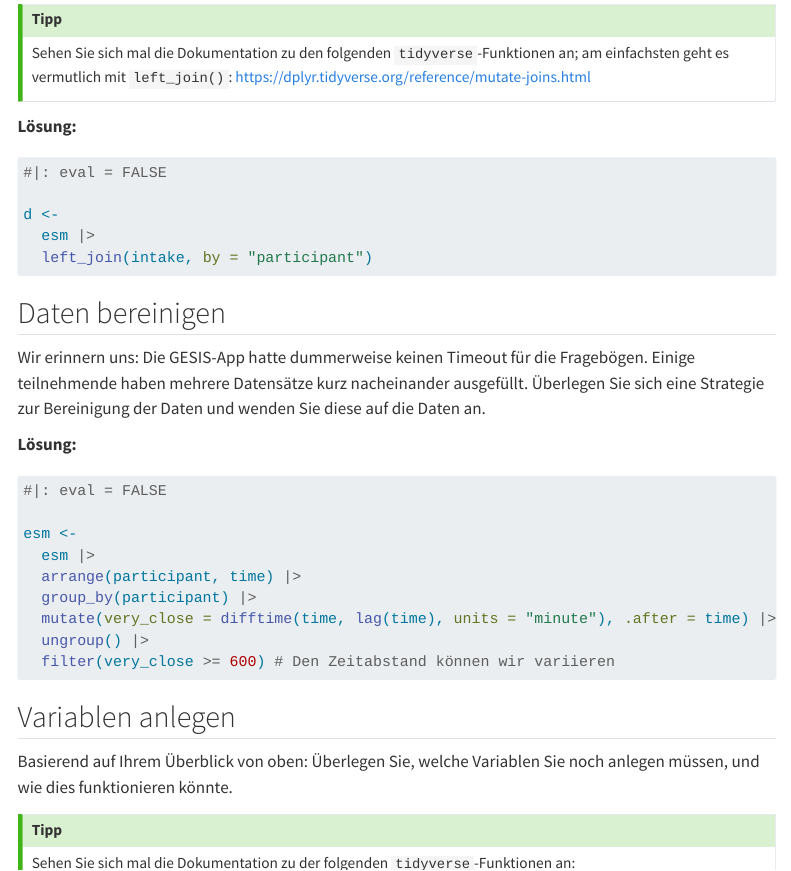
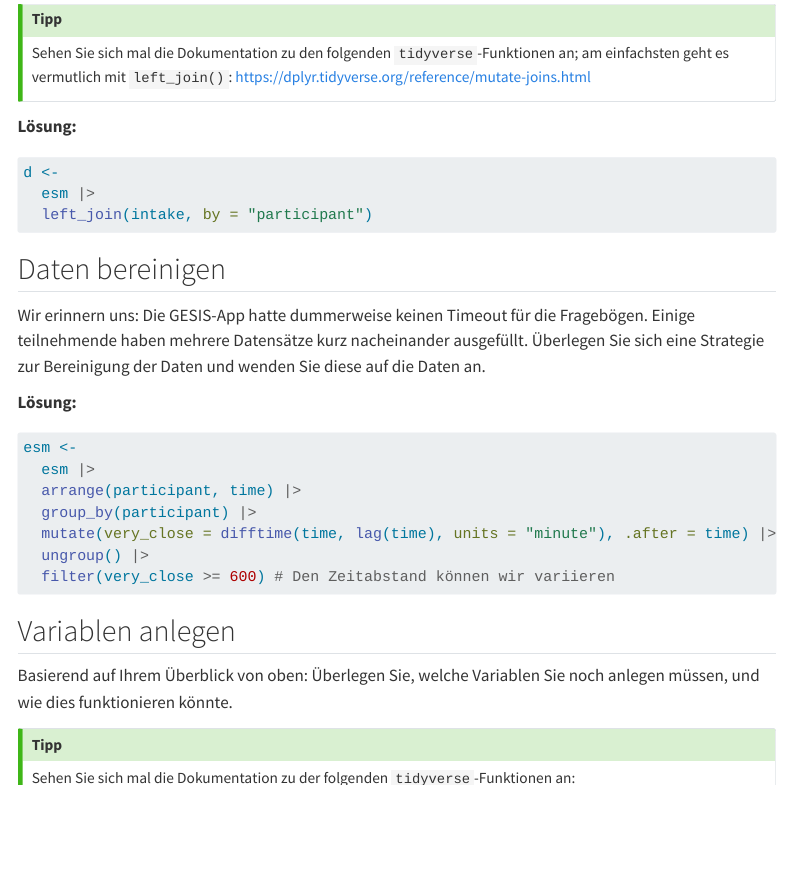
Before and after one commit to felixdidi/25-1-be, a Quarto document (exercises/e12.qmd): the page in a window 1100 px wide, from 500 px down. Rendered offline with R 4.5, knitr and Pandoc in place of Quarto, with nearby package versions; menus at the side of the page are left out.

Commit message:
fix code chunk error

````diff
--- a/exercises/e12.qmd
+++ b/exercises/e12.qmd
@@ -26,8 +26,8 @@ Sehen Sie sich mal die Dokumentation zu den folgenden `tidyverse`-Funktionen an;
 
 **Lösung:**
 
-```r
-#|: eval = FALSE
+```{r}
+#| eval: false
 
 d <-
   esm |>
@@ -40,8 +40,8 @@ Wir erinnern uns: Die GESIS-App hatte dummerweise keinen Timeout für die Frageb
 
 **Lösung:**
 
-```r
-#|: eval = FALSE
+```{r}
+#| eval: false
 
 esm <-
   esm |>
````
Also changed, not shown: 1 other file.
